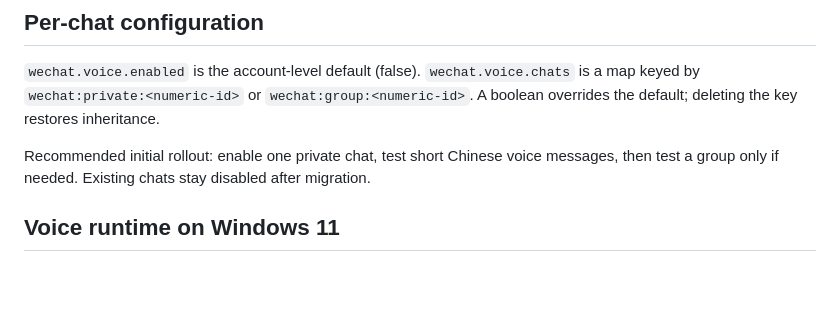
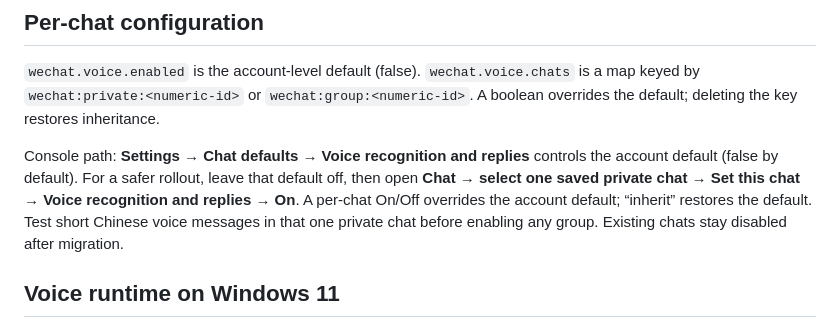
Before and after one commit to kunlema-official/WeChatAgent, a Markdown page: docs/VOICE_MODULE.md, the part around the change. Drawn GitHub-style; blank space fills up the shorter version.

Commit message:
Document safe per-chat voice rollout

```diff
--- a/docs/VOICE_MODULE.md
+++ b/docs/VOICE_MODULE.md
@@ -12,7 +12,7 @@
 
 `wechat.voice.enabled` is the account-level default (false). `wechat.voice.chats` is a map keyed by `wechat:private:<numeric-id>` or `wechat:group:<numeric-id>`. A boolean overrides the default; deleting the key restores inheritance.
 
-Recommended initial rollout: enable one private chat, test short Chinese voice messages, then test a group only if needed. Existing chats stay disabled after migration.
+Console path: **Settings → Chat defaults → Voice recognition and replies** controls the account default (false by default). For a safer rollout, leave that default off, then open **Chat → select one saved private chat → Set this chat → Voice recognition and replies → On**. A per-chat On/Off overrides the account default; “inherit” restores the default. Test short Chinese voice messages in that one private chat before enabling any group. Existing chats stay disabled after migration.
 
 ## Voice runtime on Windows 11
 
```
